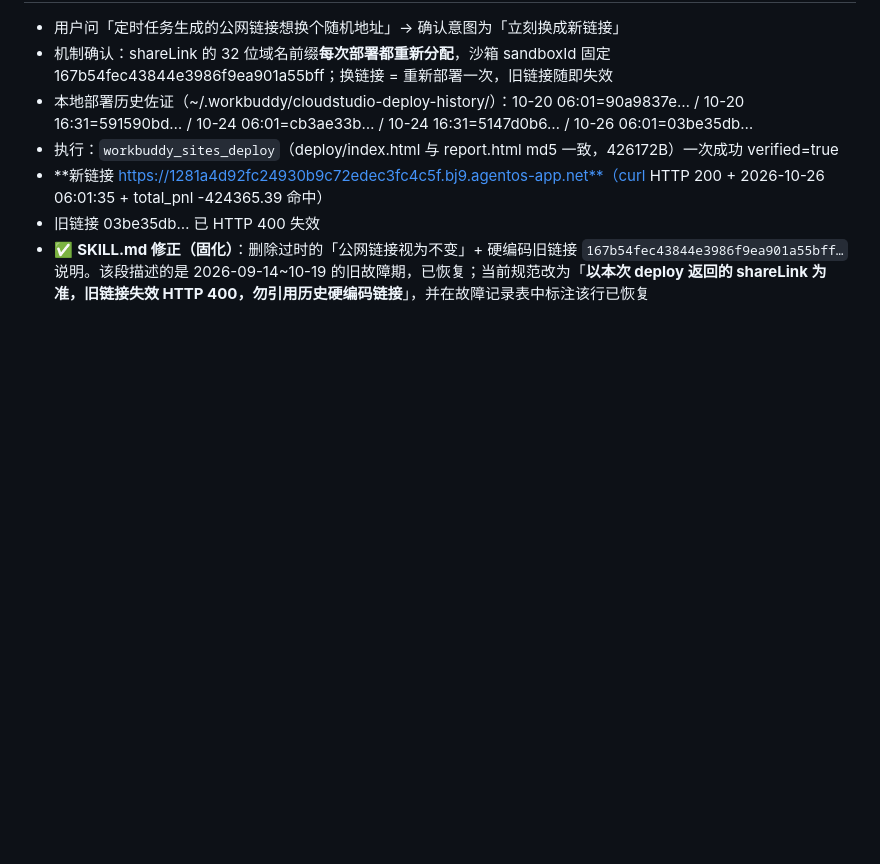
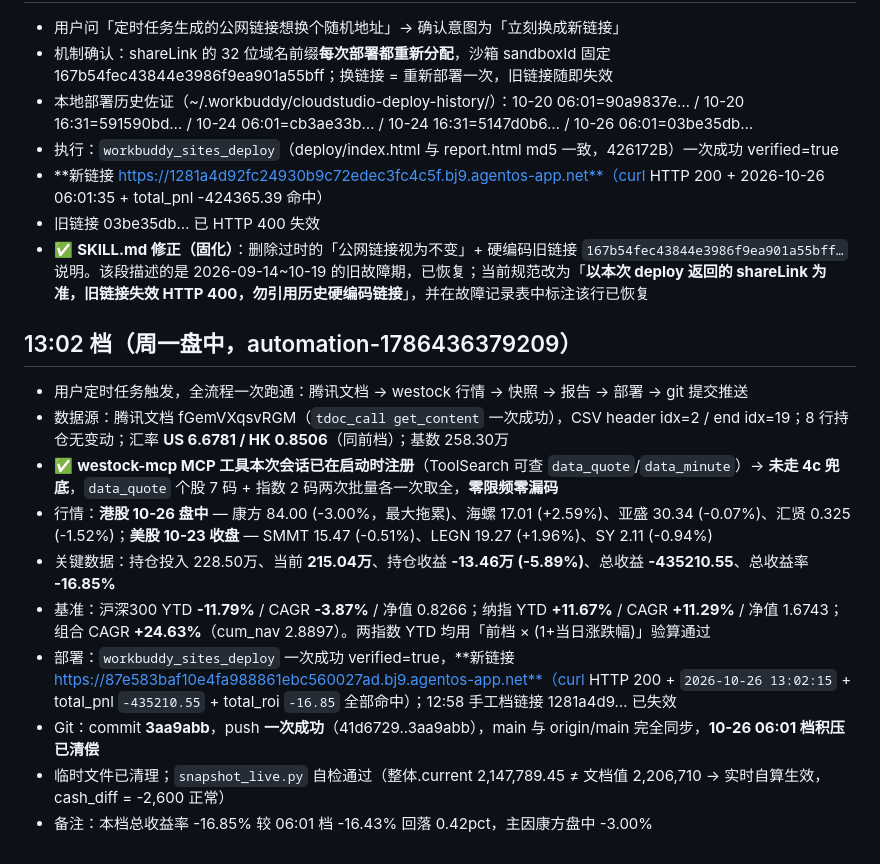
Before and after one commit to ArchKS/portfolio-tracker, a Markdown page: .workbuddy/memory/2026-10-26.md, the part around the change. Drawn GitHub-style; blank space fills up the shorter version.

Commit message:
快照日志 2026-10-26 13:02 档

```diff
--- a/.workbuddy/memory/2026-10-26.md
+++ b/.workbuddy/memory/2026-10-26.md
@@ -22,3 +22,15 @@
 - **新链接 https://1281a4d92fc24930b9c72edec3fc4c5f.bj9.agentos-app.net**（curl HTTP 200 + 2026-10-26 06:01:35 + total_pnl -424365.39 命中）
 - 旧链接 03be35db… 已 HTTP 400 失效
 - ✅ **SKILL.md 修正（固化）**：删除过时的「公网链接视为不变」+ 硬编码旧链接 `167b54fec43844e3986f9ea901a55bff…` 说明。该段描述的是 2026-09-14~10-19 的旧故障期，已恢复；当前规范改为「**以本次 deploy 返回的 shareLink 为准，旧链接失效 HTTP 400，勿引用历史硬编码链接**」，并在故障记录表中标注该行已恢复
+
+## 13:02 档（周一盘中，automation-1786436379209）
+- 用户定时任务触发，全流程一次跑通：腾讯文档 → westock 行情 → 快照 → 报告 → 部署 → git 提交推送
+- 数据源：腾讯文档 fGemVXqsvRGM（`tdoc_call get_content` 一次成功），CSV header idx=2 / end idx=19；8 行持仓无变动；汇率 **US 6.6781 / HK 0.8506**（同前档）；基数 258.30万
+- ✅ **westock-mcp MCP 工具本次会话已在启动时注册**（ToolSearch 可查 `data_quote`/`data_minute`）→ **未走 4c 兜底**，`data_quote` 个股 7 码 + 指数 2 码两次批量各一次取全，**零限频零漏码**
+- 行情：**港股 10-26 盘中** — 康方 84.00 (-3.00%，最大拖累)、海螺 17.01 (+2.59%)、亚盛 30.34 (-0.07%)、汇贤 0.325 (-1.52%)；**美股 10-23 收盘** — SMMT 15.47 (-0.51%)、LEGN 19.27 (+1.96%)、SY 2.11 (-0.94%)
+- 关键数据：持仓投入 228.50万、当前 **215.04万**、持仓收益 **-13.46万 (-5.89%)**、总收益 **-435210.55**、总收益率 **-16.85%**
+- 基准：沪深300 YTD **-11.79%** / CAGR **-3.87%** / 净值 0.8266；纳指 YTD **+11.67%** / CAGR **+11.29%** / 净值 1.6743；组合 CAGR **+24.63%**（cum_nav 2.8897）。两指数 YTD 均用「前档 × (1+当日涨跌幅)」验算通过
+- 部署：`workbuddy_sites_deploy` 一次成功 verified=true，**新链接 https://87e583baf10e4fa988861ebc560027ad.bj9.agentos-app.net**（curl HTTP 200 + `2026-10-26 13:02:15` + total_pnl `-435210.55` + total_roi `-16.85` 全部命中）；12:58 手工档链接 1281a4d9… 已失效
+- Git：commit **3aa9abb**，push **一次成功**（41d6729..3aa9abb），main 与 origin/main 完全同步，**10-26 06:01 档积压已清偿**
+- 临时文件已清理；`snapshot_live.py` 自检通过（整体.current 2,147,789.45 ≠ 文档值 2,206,710 → 实时自算生效，cash_diff = -2,600 正常）
+- 备注：本档总收益率 -16.85% 较 06:01 档 -16.43% 回落 0.42pct，主因康方盘中 -3.00%
```
Also changed, not shown: 1 other file.
